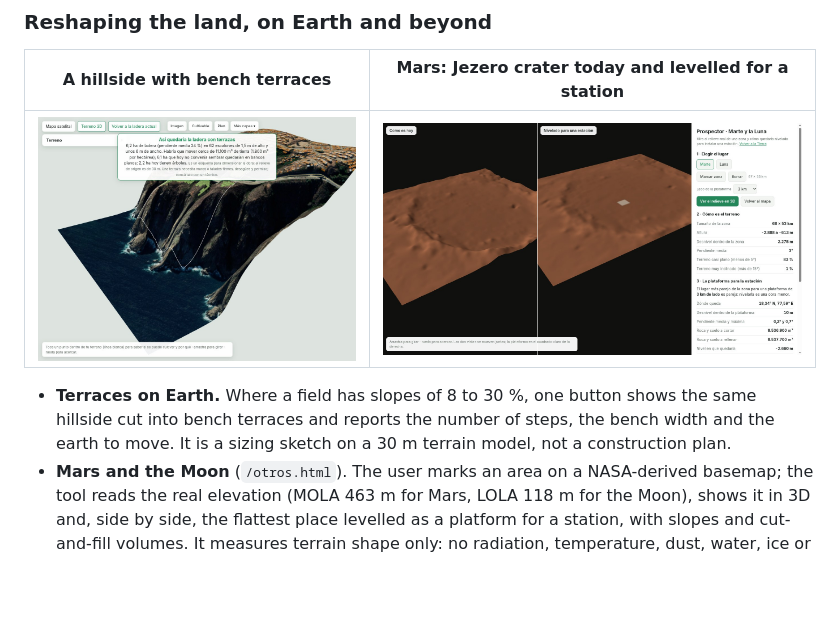
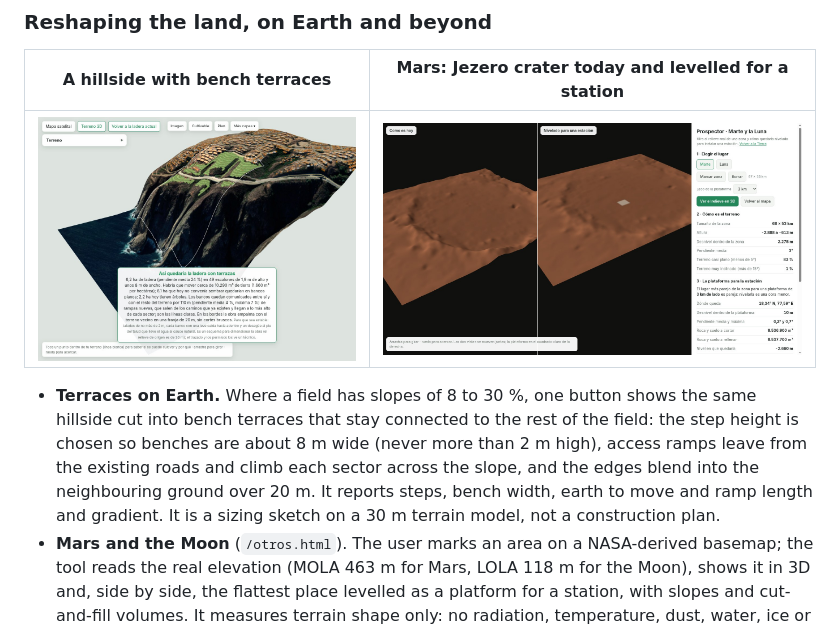
Before and after one commit to fergomezs2024/prospector-field-shift, a Markdown page: README.md, the part around the change. Rendered like a GitHub page; pictures changed too: docs/img/terraces.jpg; blank space fills up the shorter version.

Commit message:
Terraces stay connected: adaptive step height, access ramps from existing roads, blended edges
Co-Authored-By: Claude Fable 5.2 <noreply@anthropic.com>

```diff
--- a/README.md
+++ b/README.md
@@ -33,7 +33,7 @@ The interface is currently in Spanish, with a simple/technical language switch.
 |---|---|
 | ![terraces](docs/img/terraces.jpg) | ![Mars](docs/img/mars_jezero.jpg) |
 
-- **Terraces on Earth.** Where a field has slopes of 8 to 30 %, one button shows the same hillside cut into bench terraces and reports the number of steps, the bench width and the earth to move. It is a sizing sketch on a 30 m terrain model, not a construction plan.
+- **Terraces on Earth.** Where a field has slopes of 8 to 30 %, one button shows the same hillside cut into bench terraces that stay connected to the rest of the field: the step height is chosen so benches are about 8 m wide (never more than 2 m high), access ramps leave from the existing roads and climb each sector across the slope, and the edges blend into the neighbouring ground over 20 m. It reports steps, bench width, earth to move and ramp length and gradient. It is a sizing sketch on a 30 m terrain model, not a construction plan.
 - **Mars and the Moon** (`/otros.html`). The user marks an area on a NASA-derived basemap; the tool reads the real elevation (MOLA 463 m for Mars, LOLA 118 m for the Moon), shows it in 3D and, side by side, the flattest place levelled as a platform for a station, with slopes and cut-and-fill volumes. It measures terrain shape only: no radiation, temperature, dust, water, ice or energy. Levelling a platform is not terraforming, and the page says so.
 
 Demo slides (7): [docs/demo/Prospector_RocketPower_demo.pdf](docs/demo/Prospector_RocketPower_demo.pdf)
```
Also changed, not shown: 2 other files.
